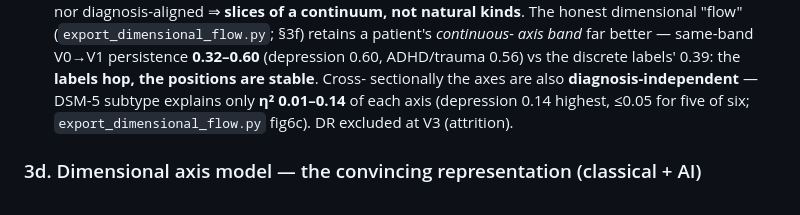
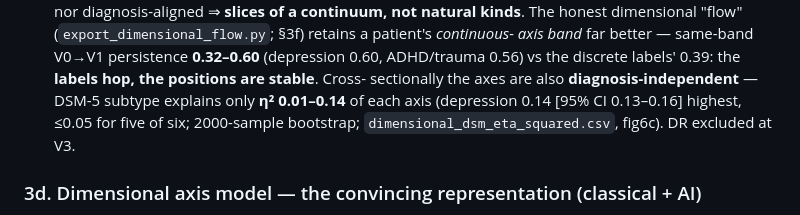
Before and after one commit to AndriiKulakovskyi/face-trans-diagnostic-phenotypes, a Markdown page: FINDINGS.md, the part around the change. Rendered like a GitHub page.

```diff
--- a/FINDINGS.md
+++ b/FINDINGS.md
@@ -132,8 +132,8 @@ fragility is itself a discreteness red flag.)
   axis band* far better — same-band V0→V1 persistence **0.32–0.60** (depression 0.60, ADHD/trauma
   0.56) vs the discrete labels' 0.39: the **labels hop, the positions are stable**. Cross-
   sectionally the axes are also **diagnosis-independent** — DSM-5 subtype explains only
-  **η² 0.01–0.14** of each axis (depression 0.14 highest, ≤0.05 for five of six;
-  `export_dimensional_flow.py` fig6c). DR excluded at V3 (attrition).
+  **η² 0.01–0.14** of each axis (depression 0.14 [95% CI 0.13–0.16] highest, ≤0.05 for five of
+  six; 2000-sample bootstrap; `dimensional_dsm_eta_squared.csv`, fig6c). DR excluded at V3.
 
 ### 3d. Dimensional axis model — the convincing representation (classical + AI)
 Following the dimensional verdict (§2.4): model trans-diagnostic variation as
```
Also changed, not shown: MANUSCRIPT.md (+6 -5 lines), reports/figures/fig6c_dsm_axis_flow.png, 3 other files.
